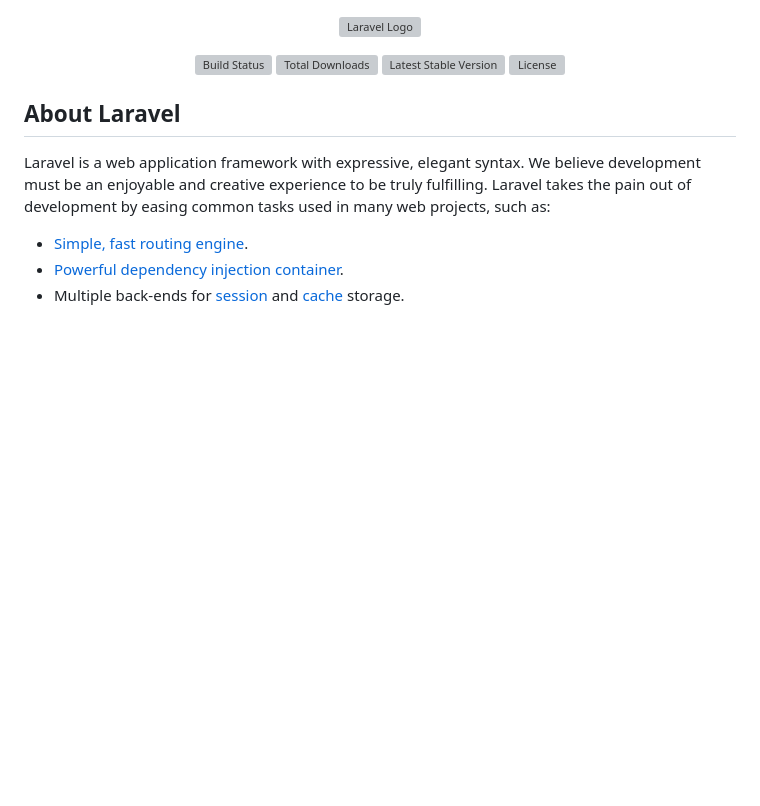
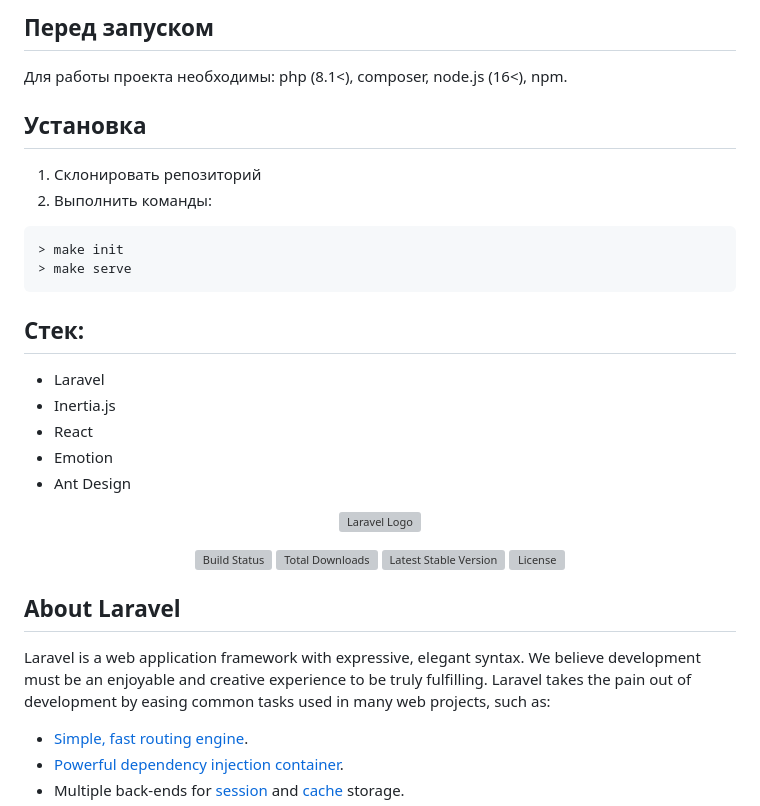
Before and after one commit to toxanski/inertia-react-demo, a Markdown page: README.md, the part around the change. GitHub-like rendering; blank space fills up the shorter version; grey boxes are pictures that could not be loaded.

Commit message:
.README file

````diff
--- a/README.md
+++ b/README.md
@@ -1,3 +1,21 @@
+## Перед запуском
+Для работы проекта необходимы: php (8.1<), composer, node.js (16<), npm.
+
+## Установка
+1. Склонировать репозиторий
+2. Выполнить команды:
+```
+> make init
+> make serve
+```
+
+## Стек:
+ - Laravel
+ - Inertia.js
+ - React
+ - Emotion
+ - Ant Design
+
 <p align="center"><a href="https://laravel.com" target="_blank"><img src="https://raw.githubusercontent.com/laravel/art/master/logo-lockup/5%20SVG/2%20CMYK/1%20Full%20Color/laravel-logolockup-cmyk-red.svg" width="400" alt="Laravel Logo"></a></p>
 
 <p align="center">
````
